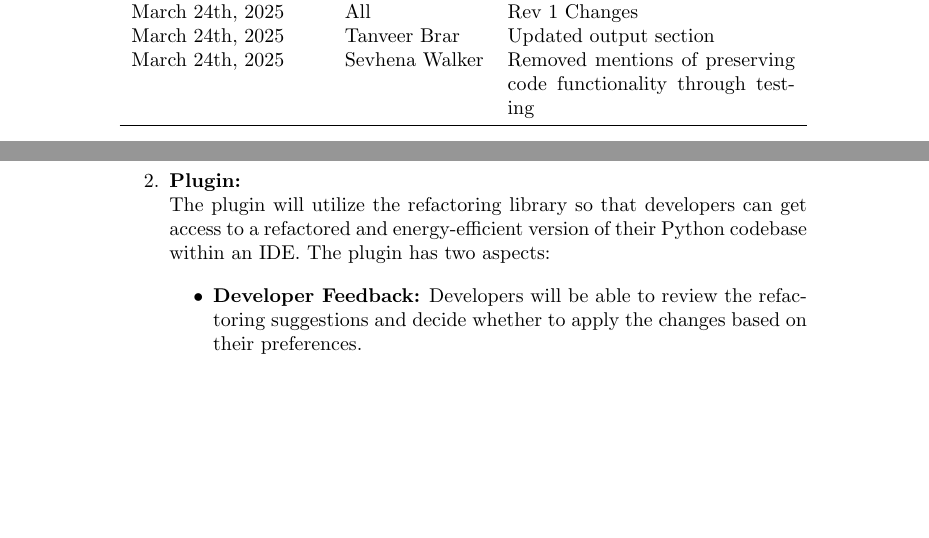
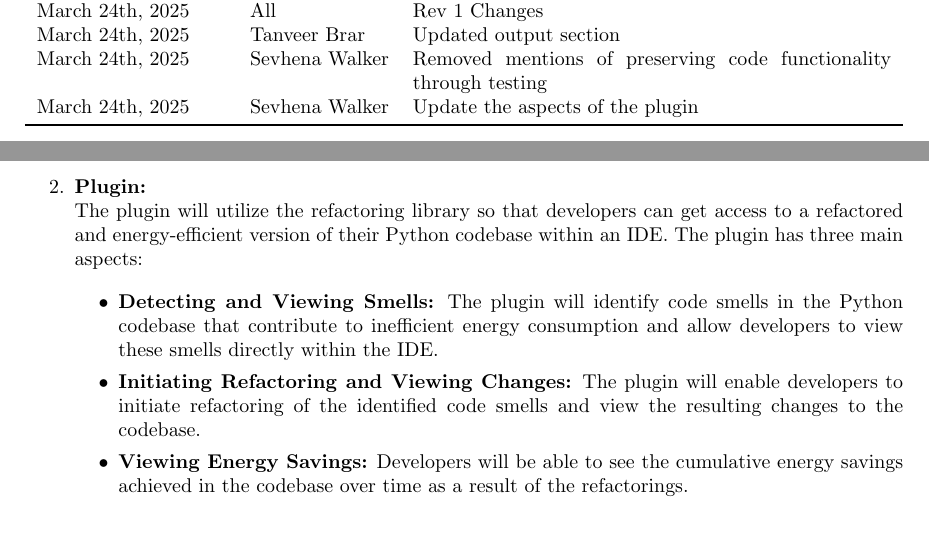
Before and after one commit to ssm-lab/capstone--source-code-optimizer, a LaTeX document (docs/ProblemStatementAndGoals/ProblemStatement.tex): two parts of pages 1 and 3 of 8 before the commit and two parts of pages 1 and 3 of 7 after it, joined at a grey line, cut so that both start at the same text, the shorter picture padded with empty space. Compiled offline with pdfLaTeX.

Commit message:
Refined aspects of plugin (#524)

```diff
--- a/docs/ProblemStatementAndGoals/ProblemStatement.tex
+++ b/docs/ProblemStatementAndGoals/ProblemStatement.tex
@@ -1,5 +1,6 @@
 \documentclass{article}
 
+\usepackage[letterpaper, portrait, margin=1.2in]{geometry}
 \usepackage[round]{natbib}
 \usepackage{tabularx}
 \usepackage{booktabs}
@@ -35,6 +36,7 @@
     March 24th, 2025 & All & Rev 1 Changes \\
     March 24th, 2025 & Tanveer Brar & Updated output section \\
     March 24th, 2025 & Sevhena Walker & Removed mentions of preserving code functionality through testing \\
+    March 24th, 2025 & Sevhena Walker & Update the aspects of the plugin \\
     \bottomrule
   \end{tabularx}
 \end{table}
@@ -103,10 +105,12 @@ Our goal is to reduce the energy consumption of Python codebases during executio
     The library refactors inefficient code patterns to achieve a net reduction in energy consumption of the given codebase. When there are multiple ways to refactor a block of code, it will choose the one with the greatest net reduction in energy consumption.
 
     \item \textbf{Plugin:} \\
-    The plugin will utilize the refactoring library so that developers can get access to a refactored and energy-efficient version of their Python codebase within an IDE. The plugin has two aspects:
+    The plugin will utilize the refactoring library so that developers can get access to a refactored and energy-efficient version of their Python codebase within an IDE. The plugin has three main aspects:
 
     \begin{itemize}
-        \item \textbf{Developer Feedback:} Developers will be able to review the refactoring suggestions and decide whether to apply the changes based on their preferences.
+    \item \textbf{Detecting and Viewing Smells:} The plugin will identify code smells in the Python codebase that contribute to inefficient energy consumption and allow developers to view these smells directly within the IDE.
+    \item \textbf{Initiating Refactoring and Viewing Changes:} The plugin will enable developers to initiate refactoring of the identified code smells and view the resulting changes to the codebase.
+    \item \textbf{Viewing Energy Savings:} Developers will be able to see the cumulative energy savings achieved in the codebase over time as a result of the refactorings.
     \end{itemize}
 \end{enumerate}
 
```
